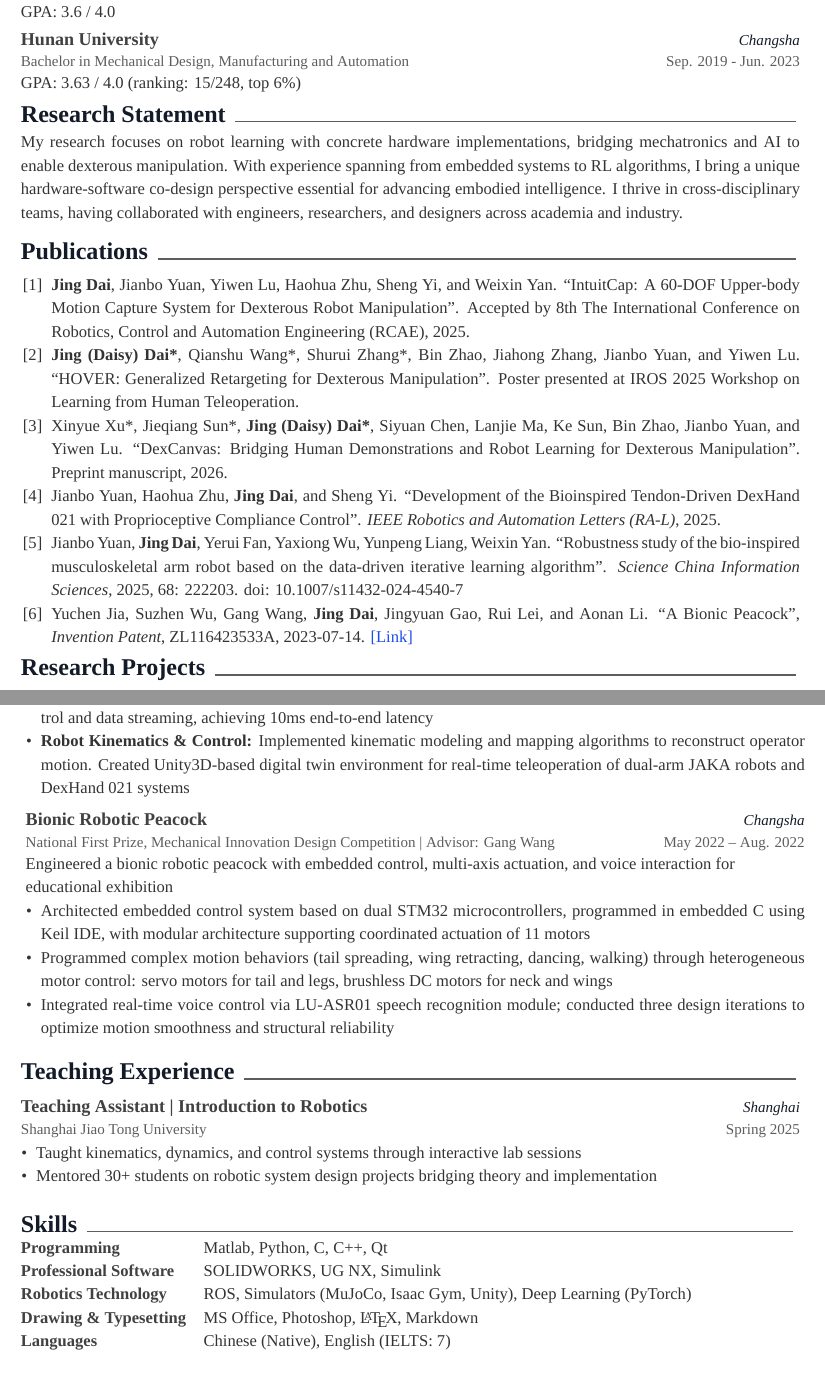
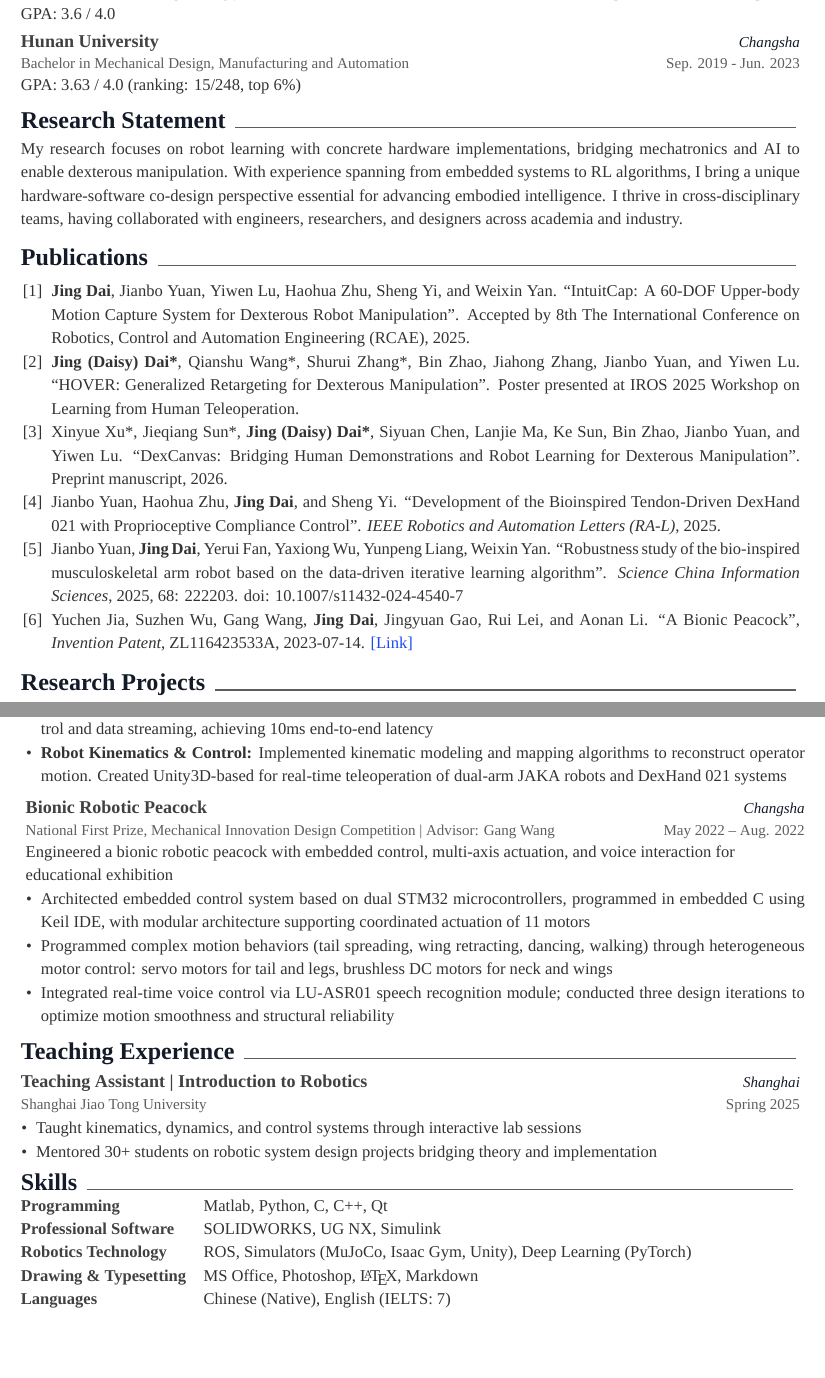
Before and after one commit to daisydai008/daisydai008.github.io, a LaTeX CV (CV/cv.tex, which reads CV/cv/Education.tex, CV/cv/Publications.tex, CV/cv/Research Projects.tex): two parts of pages 1 and 3 of 3 before the commit and two parts of pages 1 and 2 of 3 after it, joined at a grey line, cut so that both start at the same text, the shorter picture padded with empty space. Compiled offline with XeLaTeX; a missing font is replaced by an installed copy or a similar font.

Commit message:
re-arrange the file spacial layout

```diff
--- a/CV/cv/Education.tex
+++ b/CV/cv/Education.tex
@@ -26,5 +26,5 @@
 	{
         GPA: 3.63 / 4.0 (ranking: 15/248, top 6\%)
 	}%  Here, you can introduce your thesis, GPA, supervisor
-	\vspace{2mm}
+	\vspace{3mm}
 \end{cventries}
--- a/CV/cv/Publications.tex
+++ b/CV/cv/Publications.tex
@@ -16,7 +16,7 @@
             \item Jianbo Yuan, Haohua Zhu, \textbf{Jing Dai}, and Sheng Yi. ``Development of the Bioinspired Tendon-Driven DexHand 021 with Proprioceptive Compliance Control''. \textit{IEEE Robotics and Automation Letters (RA-L)}, 2025.
             \item Jianbo Yuan, \textbf{Jing Dai}, Yerui Fan, Yaxiong Wu, Yunpeng Liang, Weixin Yan. ``Robustness study of the bio-inspired musculoskeletal arm robot based on the data-driven iterative learning algorithm''. \textit{Science China Information Sciences}, 2025, 68: 222203. doi: 10.1007/s11432-024-4540-7
             \item Yuchen Jia, Suzhen Wu, Gang Wang, \textbf{Jing Dai}, Jingyuan Gao, Rui Lei, and Aonan Li. ``A Bionic Peacock'', \textit{Invention Patent}, ZL116423533A, 2023-07-14. \href{https://pss-system.cponline.cnipa.gov.cn/documents/detail?prevPageTit=changgui}{\textcolor{link}{[Link]}}
-            % \vspace{-4mm}
+            \vspace{2mm}
         \end{cvitemize2}
     }
 \end{cventries}
--- a/CV/cv/Research Projects.tex
+++ b/CV/cv/Research Projects.tex
@@ -45,7 +45,7 @@
       \begin{cvitems}
         \item{\textbf{Mechanical Design:} Designed lightweight exoskeleton using 3D-printed nylon structures, integrating magnetic encoders for joint angle sensing and smart gloves with tactile feedback for hand motion capture}
         \item{\textbf{Embedded Systems:} Implemented Socket and CANFD bus communication for low-latency peripheral device control and data streaming, achieving 10ms end-to-end latency}
-        \item{\textbf{Robot Kinematics \& Control:} Implemented kinematic modeling and mapping algorithms to reconstruct operator motion. Created Unity3D-based digital twin environment for real-time teleoperation of dual-arm JAKA robots and DexHand 021 systems}
+        \item{\textbf{Robot Kinematics \& Control:} Implemented kinematic modeling and mapping algorithms to reconstruct operator motion. Created Unity3D-based for real-time teleoperation of dual-arm JAKA robots and DexHand 021 systems}
       \end{cvitems}
     }
     \cventry
@@ -60,7 +60,7 @@
           \item{Programmed complex motion behaviors (tail spreading, wing retracting, dancing, walking) through heterogeneous motor control: servo motors for tail and legs, brushless DC motors for neck and wings}
           \item{Integrated real-time voice control via LU-ASR01 speech recognition module; conducted three design iterations to optimize motion smoothness and structural reliability}
         \end{cvitems}
-      \vspace{3mm}
+      \vspace{1mm}
       }
-% \vspace{-7mm}
+% \vspace{-1mm}
 \end{cventries}
--- a/CV/cv/Teaching Experience.tex
+++ b/CV/cv/Teaching Experience.tex
@@ -1,6 +1,6 @@
 \cvsection{Teaching Experience}
 
-\vspace{-7mm}
+\vspace{-8mm}
 
 \begin{cventries}
     \cventry
```
Also changed, not shown: CV/cv/Technical Skills.tex (+1 -1 lines), CV/cv.pdf, CV/cv/Research Projects.tex (4 more changed lines), CV/cv/Teaching Experience.tex (2 more changed lines), 1 other file.
